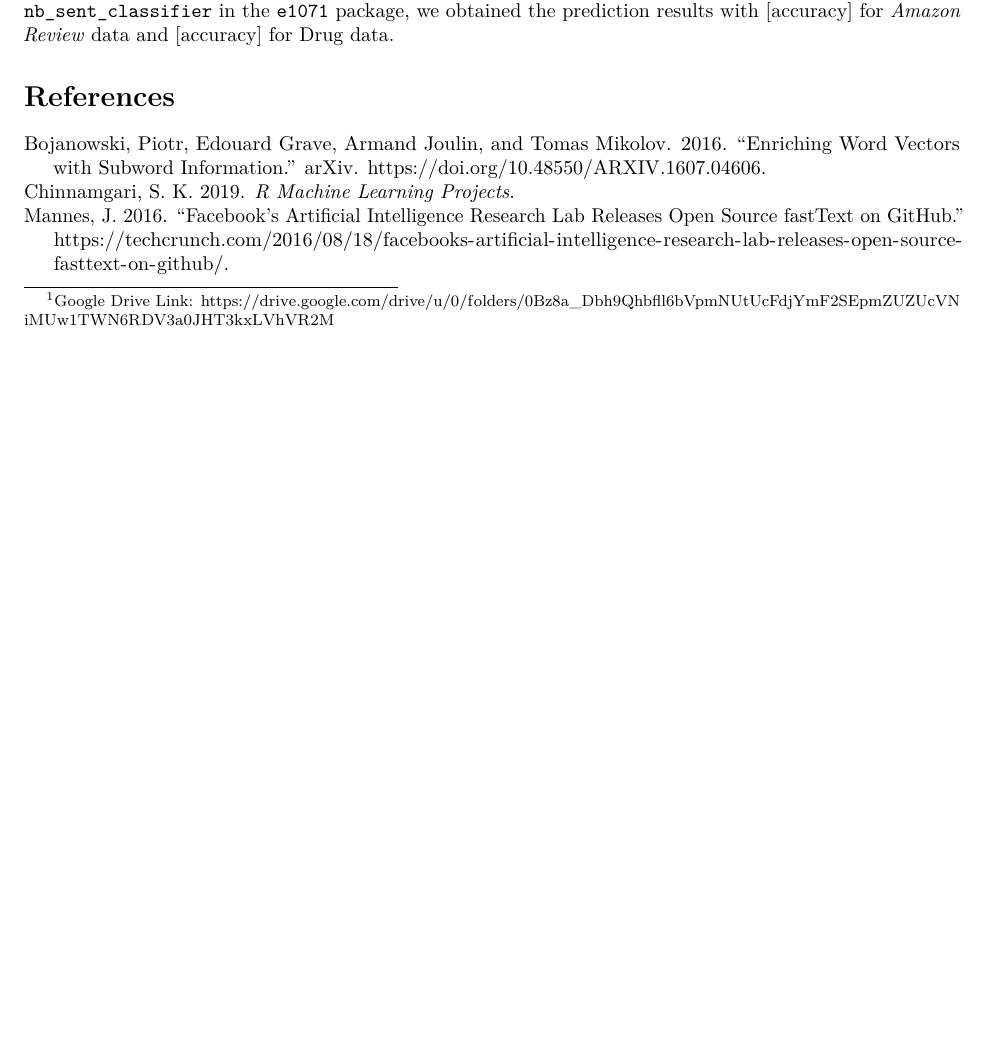
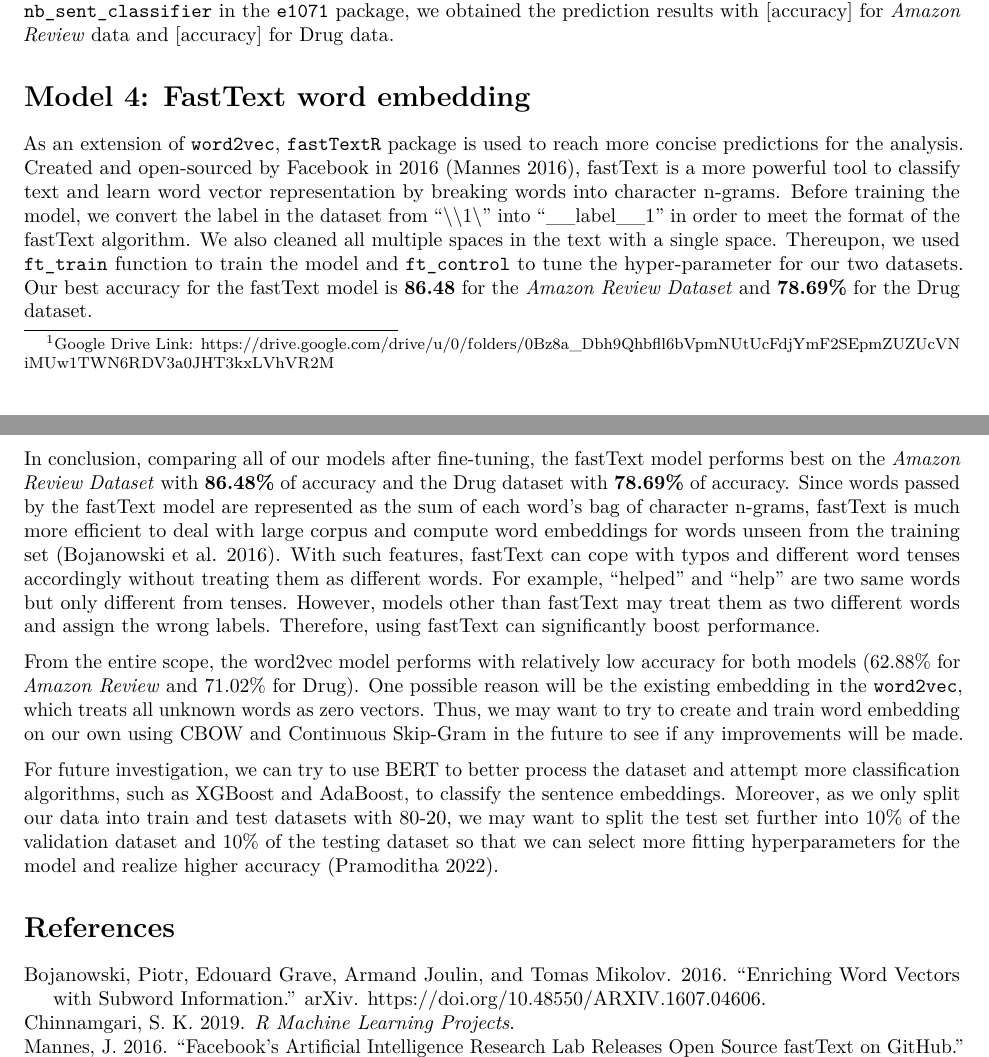
Before and after one commit to illinois-stat447/fa22-prj-rongl2-xdai12-zixingd2, an R Markdown document (FinalReport.Rmd): part of page 3 of 4 before the commit and two parts of pages 3 and 4 of 4 after it, the two joined at a grey line, cut so that both start at the same text, the shorter picture padded with empty space. Rendered offline with R 4.5, knitr and Pandoc, then LaTeX, with nearby package versions.

Commit message:
model4, conclusion

```diff
--- a/FinalReport.Rmd
+++ b/FinalReport.Rmd
@@ -27,6 +27,20 @@ For the Drug dataset, we downloaded from the [UCI Machine Learning Repository](h
 
 # Model 1: Bag of Words with Naive Bayes algorithm
 Bag of Words (BoW) method is widely used in NLP and computer vision fields. It takes the occurrence of each word in the text regardless of grammar and makes it into “bags” to characterize the text. To implement BoW method for our dataset, *Amazon Review* and Drug dataset, we first use \verb|VCorpus| function and \verb|DocumentTermMatrix| function in the \verb|tm| package to convert text into a matrix. By adjusting the built-in parameter in the  \verb|DocumentTermMatrix|, we do not have to worry about cleaning the dataset with stop words and punctuation. In order to make the model more precise, we removed words that do not occur in 99% of the documents by using \verb|removeSparseTerms| function. After finishing the process of BoW conversion, we followed @rCode and used the Naive Bayes sentiment classifier to perform predictions. Utilizing the \verb|nb_sent_classifier| in the \verb|e1071| package, we obtained the prediction results with [accuracy] for *Amazon Review* data and [accuracy] for Drug data.
+
+
+# Model 4: FastText word embedding
+As an extension of \verb|word2vec|, \verb|fastTextR| package is used to reach more concise predictions for the analysis. Created and open-sourced by Facebook in 2016 [@fastText], fastText is a more powerful tool to classify text and learn word vector representation by breaking words into character n-grams. Before training the model, we convert the label in the dataset from “\\\1\\\” into “__label__1” in order to meet the format of the fastText algorithm. We also cleaned all multiple spaces in the text with a single space. Thereupon, we used \verb|ft_train| function to train the model and \verb|ft_control| to tune the hyper-parameter for our two datasets. Our best accuracy for the fastText model is **86.48** for the *Amazon Review Dataset* and **78.69%** for the Drug dataset.
+
+
+
+# Conclusion & Discussion
+In conclusion, comparing all of our models after fine-tuning, the fastText model performs best on the *Amazon Review Dataset* with **86.48%** of accuracy and the Drug dataset with **78.69%** of accuracy. Since words passed by the fastText model are represented as the sum of each word’s bag of character n-grams, fastText is much more efficient to deal with large corpus and compute word embeddings for words unseen from the training set [@whyFT]. With such features, fastText can cope with typos and different word tenses accordingly without treating them as different words. For example, “helped” and “help” are two same words but only different from tenses. However, models other than fastText may treat them as two different words and assign the wrong labels. Therefore, using fastText can significantly boost performance.
+
+From the entire scope, the word2vec model performs with relatively low accuracy for both models (62.88% for *Amazon Review* and 71.02% for Drug). One possible reason will be the existing embedding in the \verb|word2vec|, which treats all unknown words as zero vectors. Thus, we may want to try to create and train word embedding on our own using CBOW and Continuous Skip-Gram in the future to see if any improvements will be made.
+
+For future investigation, we can try to use BERT to better process the dataset and attempt more classification algorithms, such as XGBoost and AdaBoost, to classify the sentence embeddings. Moreover, as we only split our data into train and test datasets with 80-20, we may want to split the test set further into 10% of the validation dataset and 10% of the testing dataset so that we can select more fitting hyperparameters for the model and realize higher accuracy [@validSet].
+
 
 
 # References
```
